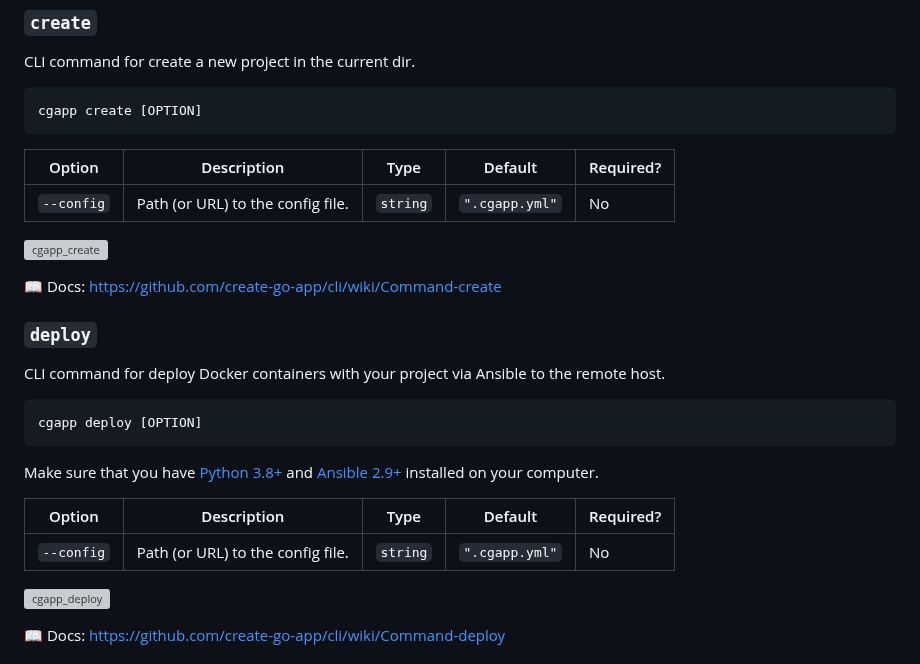
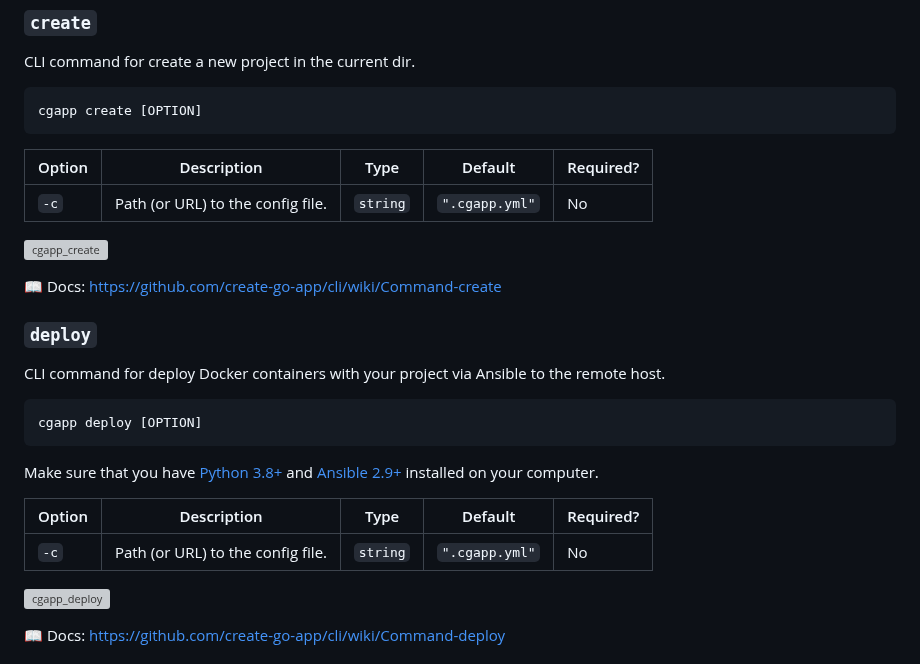
Before and after one commit to create-go-app/cli, a Markdown page: README.md, the part around the change. GitHub-like rendering; grey boxes are pictures that could not be loaded.

````diff
--- a/README.md
+++ b/README.md
@@ -115,9 +115,9 @@ CLI command for create a new project in the current dir.
 cgapp create [OPTION]
 ```
 
-| Option     | Description                       | Type     | Default        | Required? |
-|------------|-----------------------------------|----------|----------------|-----------|
-| `--config` | Path (or URL) to the config file. | `string` | `".cgapp.yml"` | No        |
+| Option | Description                       | Type     | Default        | Required? |
+|--------|-----------------------------------|----------|----------------|-----------|
+| `-c`   | Path (or URL) to the config file. | `string` | `".cgapp.yml"` | No        |
 
 ![cgapp_create][cgapp_create_gif]
 
@@ -135,9 +135,9 @@ cgapp deploy [OPTION]
 Make sure that you have [Python 3.8+][python_url] and
 [Ansible 2.9+][ansible_url] installed on your computer.
 
-| Option     | Description                       | Type     | Default        | Required? |
-|------------|-----------------------------------|----------|----------------|-----------|
-| `--config` | Path (or URL) to the config file. | `string` | `".cgapp.yml"` | No        |
+| Option | Description                       | Type     | Default        | Required? |
+|------|-----------------------------------|----------|----------------|-----------|
+| `-c` | Path (or URL) to the config file. | `string` | `".cgapp.yml"` | No        |
 
 ![cgapp_deploy][cgapp_deploy_gif]
 
````
